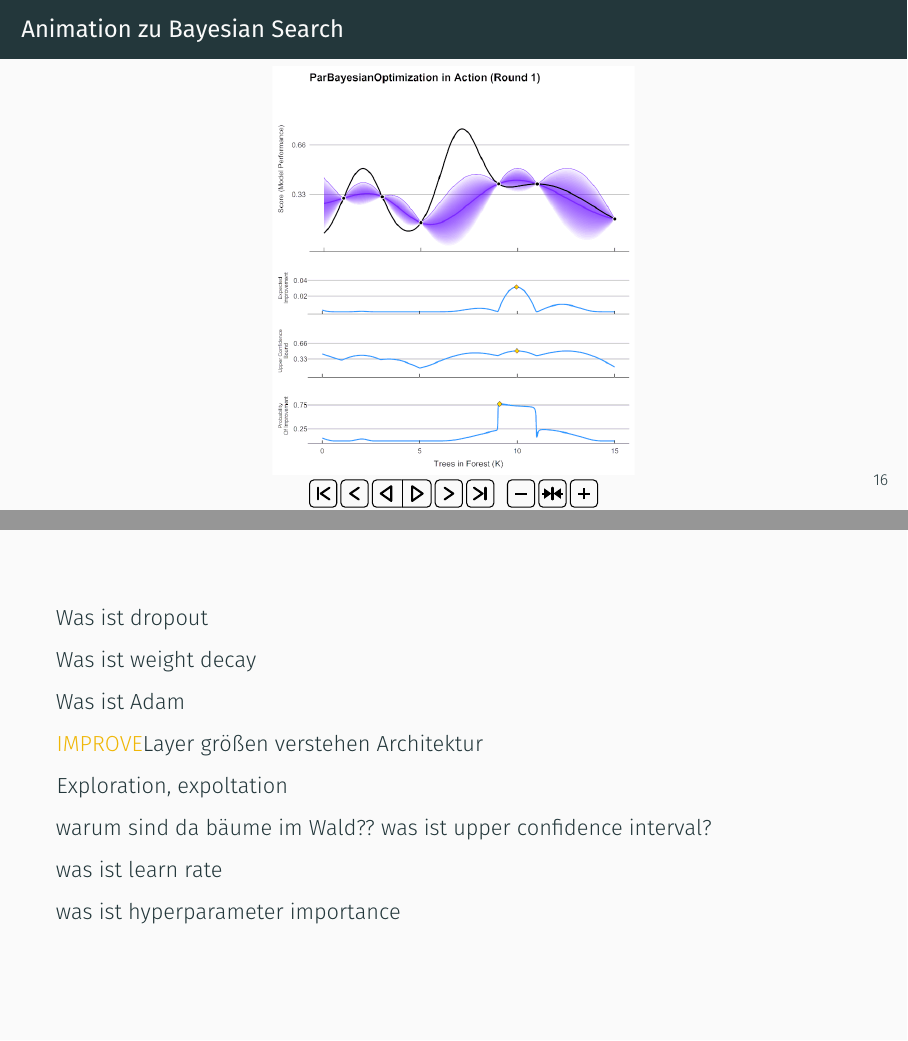
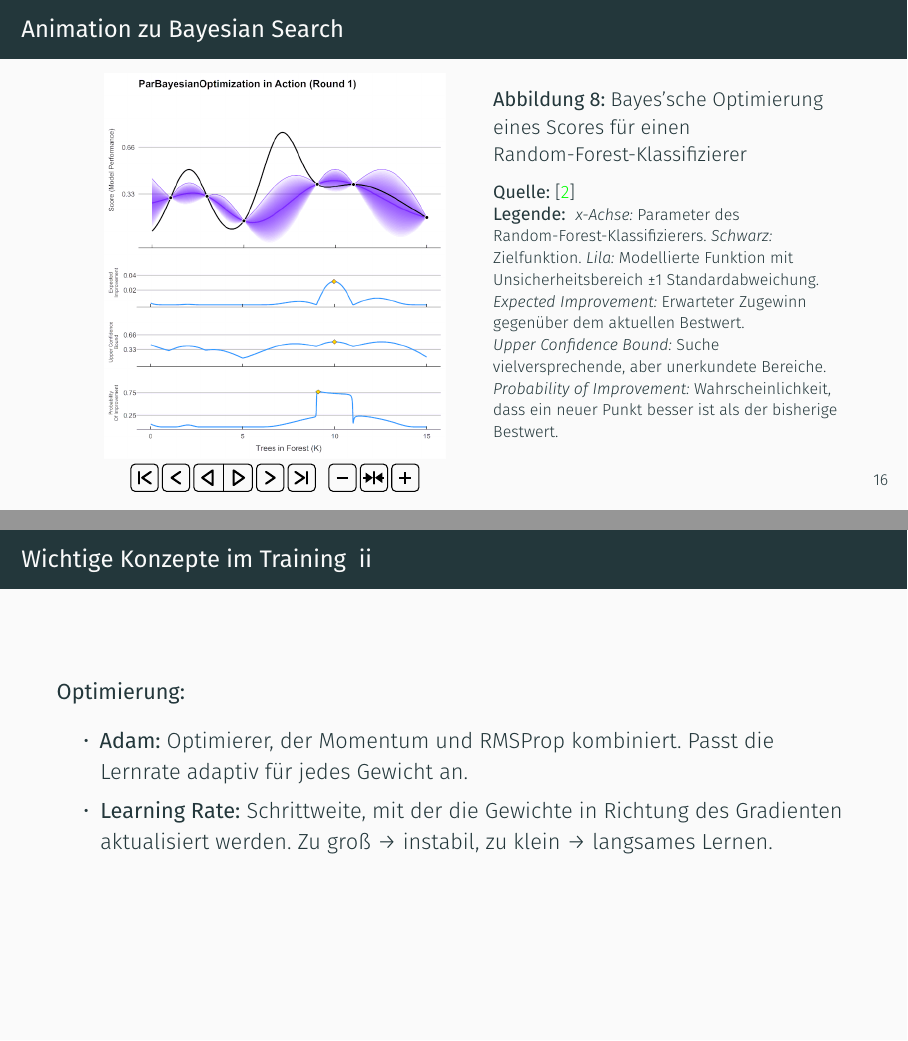
Before and after one commit to JaxRaffnix/PyTorch-Beamer, LaTeX slides (main.tex, which reads chapters/section_4.tex): pages 22 and 29 of 30 before the commit and pages 21 and 29 of 30 after it, joined at a grey line. Compiled offline with XeLaTeX.

Commit message:
updated text

```diff
--- a/chapters/section_4.tex
+++ b/chapters/section_4.tex
@@ -17,10 +17,30 @@
 
 %___________________________________________________________________
 \begin{frame}{Animation zu Bayesian Search}
-    % TODO: add twocolumn, second column has caption and imagesource
-\centering
-\animategraphics[loop, autoplay, controls, width=\imagewidth, height=\imageheight, keepaspectratio]{0.5}{videos/frame_}{000}{006}
-\imagesource{\cite{bayes_gif}}
+\begin{columns}[T, totalwidth=\textwidth]
+
+    % -------------------------------------------------------------
+    % Linke Spalte: Animation
+    \begin{column}{0.55\textwidth}
+        \centering
+        \animategraphics[loop, autoplay, controls, width=\linewidth, height=\imageheight, keepaspectratio]{0.5}{videos/frame_}{000}{006}
+    \end{column}
+
+    % -------------------------------------------------------------
+    % Rechte Spalte: Caption und Beschreibung
+    \begin{column}{0.45\textwidth}
+    \captionof{figure}{Bayes'sche Optimierung eines Scores für einen Random-Forest-Klassifizierer}
+    \imagesource{\cite{bayes_gif}}
+    \imagelegend{
+        \scriptsize
+        \textit{x-Achse:} Parameter des Random-Forest-Klassifizierers. \textit{Schwarz:} Zielfunktion. \textit{Lila:} Modellierte Funktion mit Unsicherheitsbereich ±1 Standardabweichung. \\
+        \textit{Expected Improvement:} Erwarteter Zugewinn gegenüber dem aktuellen Bestwert. \\
+        \textit{Upper Confidence Bound:} Suche vielversprechende, aber unerkundete Bereiche. \\
+        \textit{Probability of Improvement:} Wahrscheinlichkeit, dass ein neuer Punkt besser ist als der bisherige Bestwert.
+    }
+\end{column}
+
+\end{columns}
 \end{frame}
 
 %___________________________________________________________________
--- a/main.tex
+++ b/main.tex
@@ -67,7 +67,7 @@
 \setlength{\imagewidth}{1\columnwidth}
 
 \newlength{\imageheight}
-\setlength{\imageheight}{0.9\textheight}
+\setlength{\imageheight}{0.85\textheight}
 
 %___________________________________________________________________
 % Colors
@@ -240,40 +238,46 @@
 %   \end{itemize}
 % \end{frame}
 
+%___________________________________________________________________
 \begin{frame}[label=conclusion, standout]
   Fragen?
 \end{frame}
 
 \appendix
 
-\begin{frame}[allowframebreaks]{Literatur}
+%___________________________________________________________________
+\begin{frame}{Literatur}
   \nocite{*}
   \printbibliography[heading=none]
 \end{frame}
 
-\begin{frame}
-  Was ist dropout
+%___________________________________________________________________
+\begin{frame}[allowframebreaks]{Wichtige Konzepte im Training}
 
-  Was ist weight decay
 
-  Was ist Adam
+\textbf{Regularisierung:}
+\begin{itemize}
+    \item \textbf{Dropout:} Deaktiviert zufällig Neuronen während des Trainings, um Overfitting zu reduzieren und die Generalisierung zu verbessern.
+    \item \textbf{Weight Decay:} Fügt einen Strafterm für große Gewichte hinzu und verhindert dadurch übermäßig komplexe Modelle.
+\end{itemize}
 
-  \improve{Layer größen verstehen Architektur}
+\textbf{Feature-Reduktion:}
+\begin{itemize}
+    \item \textbf{MaxPooling:} Verringert die räumliche Auflösung von Feature-Maps, indem pro Bereich nur der größte Aktivierungswert beibehalten wird.
+    Reduziert Rechenaufwand und sorgt für Translationstoleranz (robuster gegenüber kleinen Verschiebungen im Bild).
+\end{itemize}
 
-  Exploration, expoltation
-
-  warum sind da bäume im Wald??
-  was ist upper confidence interval?
-
-  was ist learn rate
-
-  was ist hyperparameter importance
-
-  % TODO: parallel coordinate andere farbpalette
+\textbf{Optimierung:}
+\begin{itemize}
+    \item \textbf{Adam:} Optimierer, der Momentum und RMSProp kombiniert. Passt die Lernrate adaptiv für jedes Gewicht an.
+    \item \textbf{Learning Rate:} Schrittweite, mit der die Gewichte in Richtung des Gradienten aktualisiert werden.
+    Zu groß → instabil, zu klein → langsames Lernen.
+\end{itemize}
 
 \end{frame}
 
 % \improve{bessere farbpalette parallel_coordinate}
+%___________________________________________________________________
 \begin{frame}
   \begin{figure}
     \centering
```
Also changed, not shown: chapters/section_2.tex (+1 -1 lines), chapters/section_5.tex (+1 -7 lines), layers.csv (added, +19 -0 lines), images/optimization_history.png, images/parallel_coordinate.png, images/param_importances.png, main.tex (2 more changed lines).
